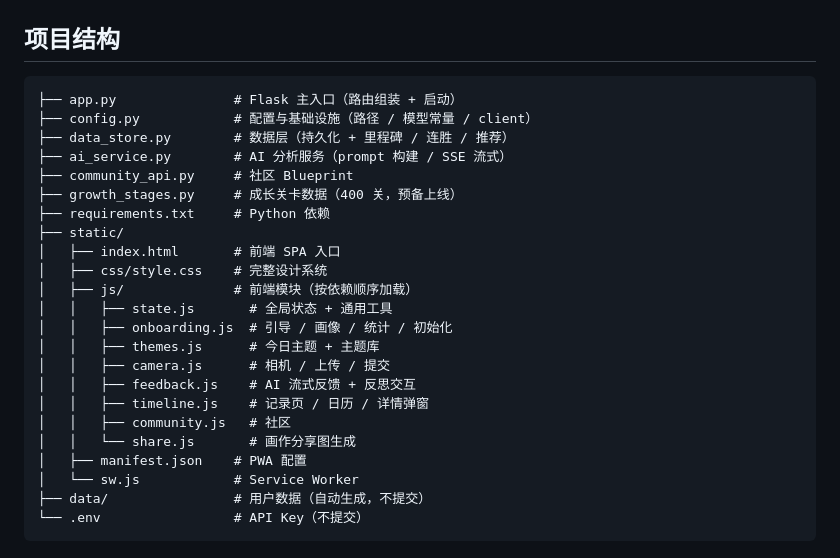
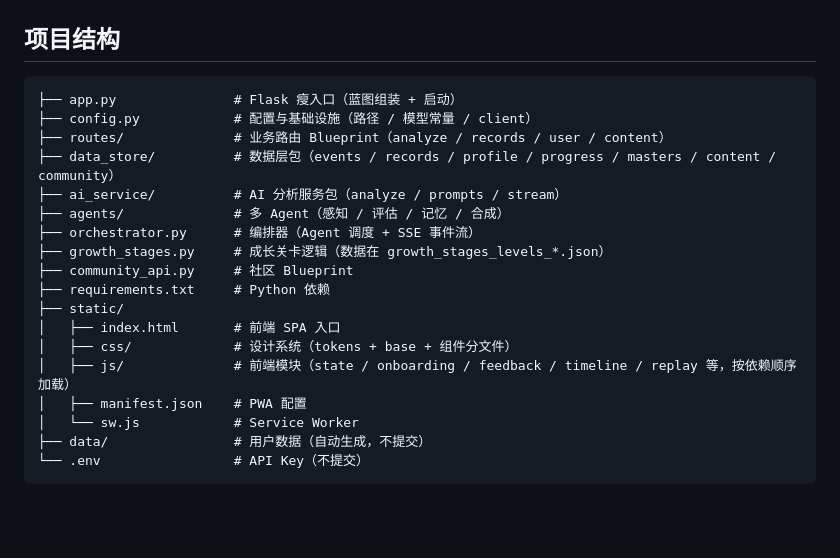
Before and after one commit to DavidLee2026/Flow, a Markdown page: README.md, the part around the change. Rendered like a GitHub page; blank space fills up the shorter version.

Commit message:
README: 项目结构同步代码拆分（routes/data_store/ai_service 包 + 多文件 CSS/JS）
Co-Authored-By: Claude <noreply@anthropic.com>

````diff
--- a/README.md
+++ b/README.md
@@ -215,25 +215,20 @@ for event in run(Path("demo.jpg"), profile, [], record_context):
 ## 项目结构
 
 ```
-├── app.py               # Flask 主入口（路由组装 + 启动）
+├── app.py               # Flask 瘦入口（蓝图组装 + 启动）
 ├── config.py            # 配置与基础设施（路径 / 模型常量 / client）
-├── data_store.py        # 数据层（持久化 + 里程碑 / 连胜 / 推荐）
-├── ai_service.py        # AI 分析服务（prompt 构建 / SSE 流式）
+├── routes/              # 业务路由 Blueprint（analyze / records / user / content）
+├── data_store/          # 数据层包（events / records / profile / progress / masters / content / community）
+├── ai_service/          # AI 分析服务包（analyze / prompts / stream）
+├── agents/              # 多 Agent（感知 / 评估 / 记忆 / 合成）
+├── orchestrator.py      # 编排器（Agent 调度 + SSE 事件流）
+├── growth_stages.py     # 成长关卡逻辑（数据在 growth_stages_levels_*.json）
 ├── community_api.py     # 社区 Blueprint
-├── growth_stages.py     # 成长关卡数据（400 关，预备上线）
 ├── requirements.txt     # Python 依赖
 ├── static/
 │   ├── index.html       # 前端 SPA 入口
-│   ├── css/style.css    # 完整设计系统
-│   ├── js/              # 前端模块（按依赖顺序加载）
-│   │   ├── state.js       # 全局状态 + 通用工具
-│   │   ├── onboarding.js  # 引导 / 画像 / 统计 / 初始化
-│   │   ├── themes.js      # 今日主题 + 主题库
-│   │   ├── camera.js      # 相机 / 上传 / 提交
-│   │   ├── feedback.js    # AI 流式反馈 + 反思交互
-│   │   ├── timeline.js    # 记录页 / 日历 / 详情弹窗
-│   │   ├── community.js   # 社区
-│   │   └── share.js       # 画作分享图生成
+│   ├── css/             # 设计系统（tokens + base + 组件分文件）
+│   ├── js/              # 前端模块（state / onboarding / feedback / timeline / replay 等，按依赖顺序加载）
 │   ├── manifest.json    # PWA 配置
 │   └── sw.js            # Service Worker
 ├── data/                # 用户数据（自动生成，不提交）
````
